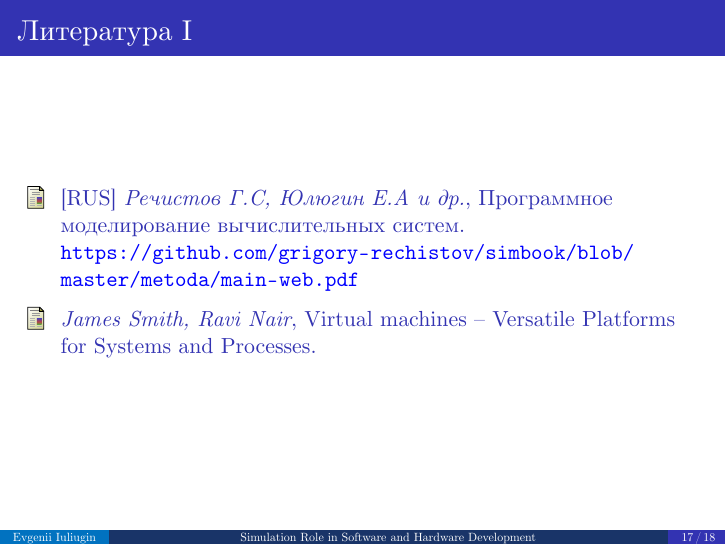
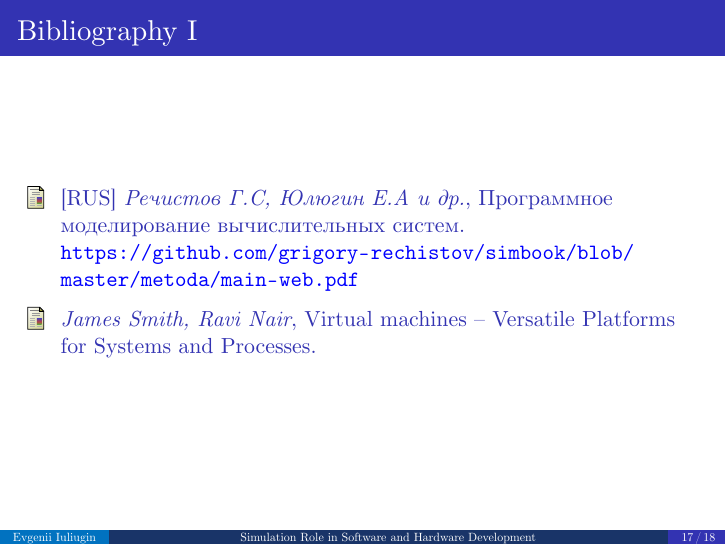
Before and after one commit to yulyugin/sim-lectures, LaTeX slides (lectures/simulation-role.tex): page 20 of 22. Compiled offline with XeLaTeX.

Commit message:
Use english word for bibliography

```diff
--- a/lectures/simulation-role.tex
+++ b/lectures/simulation-role.tex
@@ -182,7 +182,7 @@ Source: Semiconductor Engineering
 \end{itemize}
 \end{frame}
 
-\begin{frame}[allowframebreaks]{Литература}
+\begin{frame}[allowframebreaks]{Bibliography}
 \begin{thebibliography}{99}
   \bibitem{} [RUS] \textit{Речистов~Г.С, Юлюгин~Е.А и др.},
     Программное моделирование вычислительных систем.
```
